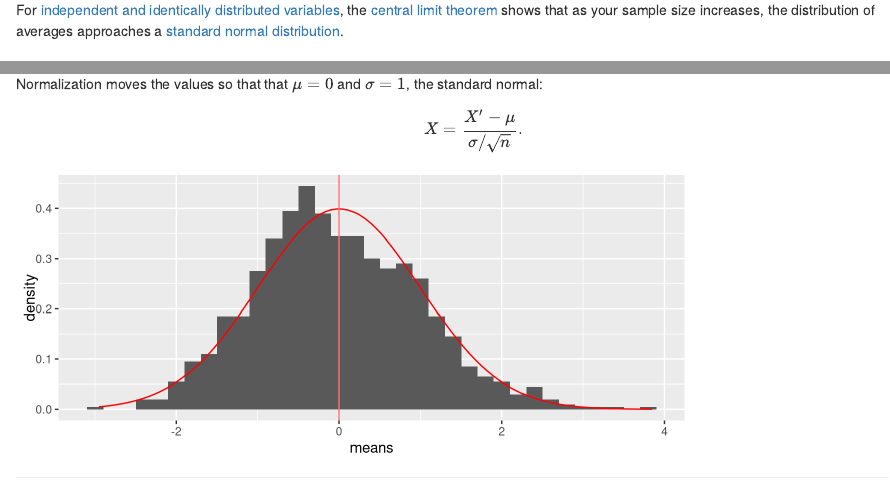
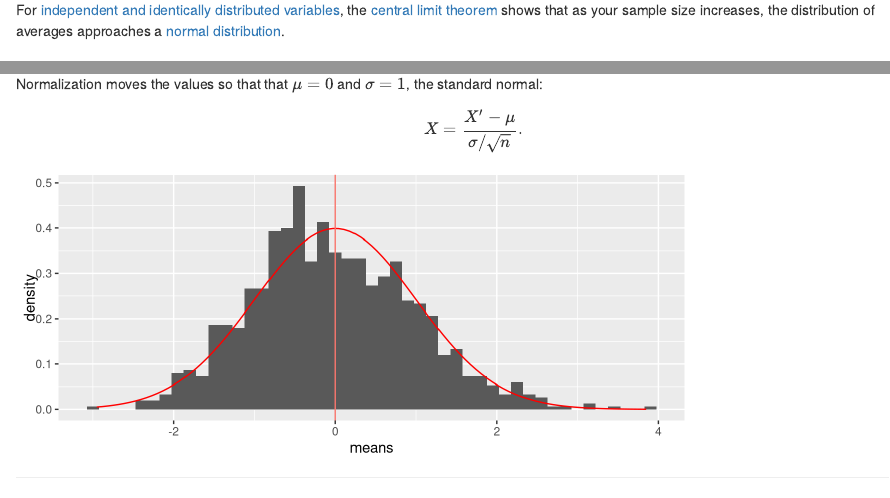
Before and after one commit to je-miralles/orbits, an R Markdown document (r_codes/stat_inf/central_limit.Rmd): the page in a window 1100 px wide, from 170 px down, and a second part further down, joined at a grey line. Rendered offline with R 4.5, knitr and Pandoc, with nearby package versions; folded parts are opened; code that draws random numbers runs with fixed seeds of ours.

Commit message:
Some code formatting and minor tweaks.

````diff
--- a/r_codes/stat_inf/central_limit.Rmd
+++ b/r_codes/stat_inf/central_limit.Rmd
@@ -14,7 +14,7 @@ $$
 \lim_{n \to \infty} \sum_{i=1}^n \frac{X_i}{n} = E(X).
 $$
 
-For [independent and identically distributed variables][2], the [central limit theorem][3] shows that as your sample size increases, the distribution of averages approaches a [standard normal distribution][4].
+For [independent and identically distributed variables][2], the [central limit theorem][3] shows that as your sample size increases, the distribution of averages approaches a [normal distribution][4].
 
 ## Exponential
 
@@ -111,9 +111,9 @@ X = \frac{X' - \mu}{\sigma/\sqrt{n}}.
 $$
 
 ```{r fig.height = 3, echo=FALSE}
-df2 <- transform(df1, means = (means - pop_mean)/(pop_sd/sqrt(n)))
+df2 <- transform(df1, means = (means - pop_mean) / (pop_sd/sqrt(n)))
 p4 <- ggplot(df2, aes(means)) + theme(legend.position="none")
-p4 <- p4 + geom_histogram(aes(y=after_stat(density)), binwidth=0.2)
+p4 <- p4 + geom_histogram(aes(y=after_stat(density)), binwidth=0.15)
 p4 <- p4 + stat_function(fun=dnorm, args=list(mean=0, sd=1), colour="red")
 p4 + geom_vline(aes(xintercept=0, colour="red"))
 ```
````
Also changed, not shown: r_codes/stat_inf/central_limit.Rmd (2 more changed lines).
